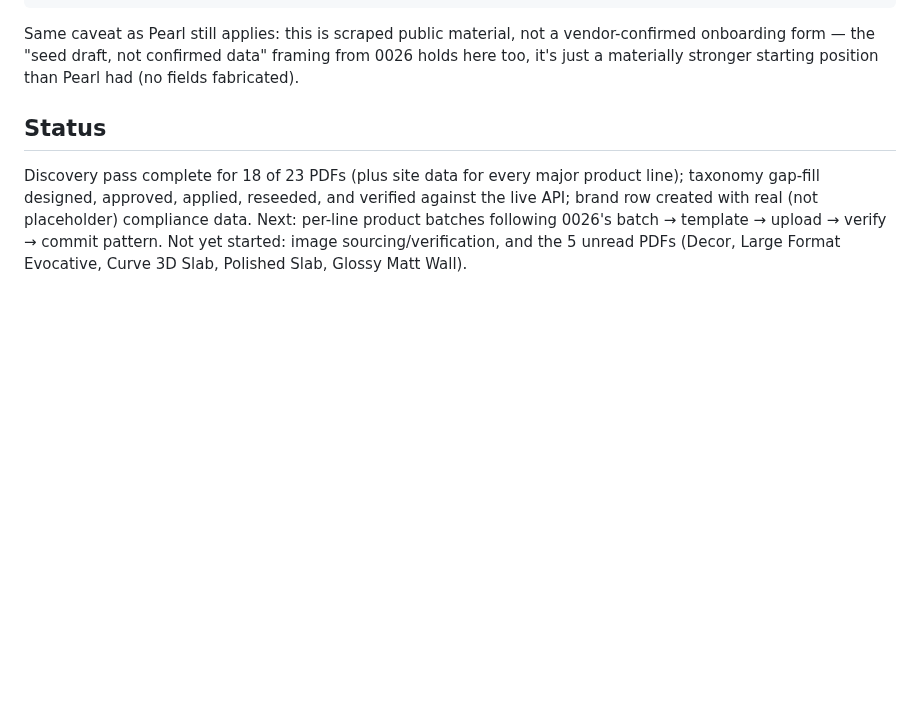
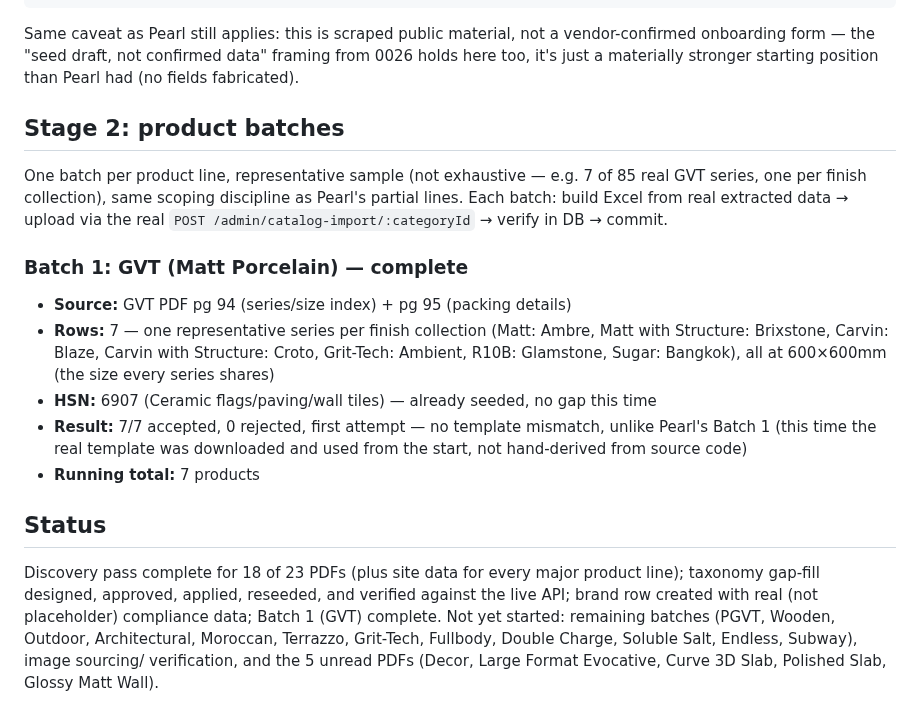
Before and after one commit to kailashstoneindia/golden-adobe, a Markdown page: docs/decisions/0027-lavish-ceramics-brand-onboarding.md, the part around the change. Rendered like a GitHub page; blank space fills up the shorter version.

Commit message:
docs: decision 0027 — Batch 1 complete (GVT Matt Porcelain)
7/7 accepted on first attempt, real template used from the start this
time (unlike Pearl's Batch 1, which failed 100% from hand-deriving
columns). HSN 6907 already existed, no gap.

Co-Authored-By: Claude Sonnet 5 <noreply@anthropic.com>

```diff
--- a/docs/decisions/0027-lavish-ceramics-brand-onboarding.md
+++ b/docs/decisions/0027-lavish-ceramics-brand-onboarding.md
@@ -185,11 +185,31 @@ Same caveat as Pearl still applies: this is scraped public material, not a vendo
 onboarding form — the "seed draft, not confirmed data" framing from 0026 holds here too, it's
 just a materially stronger starting position than Pearl had (no fields fabricated).
 
+## Stage 2: product batches
+
+One batch per product line, representative sample (not exhaustive — e.g. 7 of 85 real GVT
+series, one per finish collection), same scoping discipline as Pearl's partial lines. Each
+batch: build Excel from real extracted data → upload via the real
+`POST /admin/catalog-import/:categoryId` → verify in DB → commit.
+
+### Batch 1: GVT (Matt Porcelain) — complete
+
+- **Source:** GVT PDF pg 94 (series/size index) + pg 95 (packing details)
+- **Rows:** 7 — one representative series per finish collection (Matt: Ambre, Matt with
+  Structure: Brixstone, Carvin: Blaze, Carvin with Structure: Croto, Grit-Tech: Ambient,
+  R10B: Glamstone, Sugar: Bangkok), all at 600×600mm (the size every series shares)
+- **HSN:** 6907 (Ceramic flags/paving/wall tiles) — already seeded, no gap this time
+- **Result:** 7/7 accepted, 0 rejected, first attempt — no template mismatch, unlike Pearl's
+  Batch 1 (this time the real template was downloaded and used from the start, not
+  hand-derived from source code)
+- **Running total:** 7 products
+
 ## Status
 
 Discovery pass complete for 18 of 23 PDFs (plus site data for every major product line);
 taxonomy gap-fill designed, approved, applied, reseeded, and verified against the live API;
-brand row created with real (not placeholder) compliance data. Next: per-line product batches
-following 0026's batch → template → upload → verify → commit pattern. Not yet started: image
-sourcing/verification, and the 5 unread PDFs (Decor, Large Format Evocative, Curve 3D Slab,
-Polished Slab, Glossy Matt Wall).
+brand row created with real (not placeholder) compliance data; Batch 1 (GVT) complete. Not
+yet started: remaining batches (PGVT, Wooden, Outdoor, Architectural, Moroccan, Terrazzo,
+Grit-Tech, Fullbody, Double Charge, Soluble Salt, Endless, Subway), image sourcing/
+verification, and the 5 unread PDFs (Decor, Large Format Evocative, Curve 3D Slab, Polished
+Slab, Glossy Matt Wall).
```
